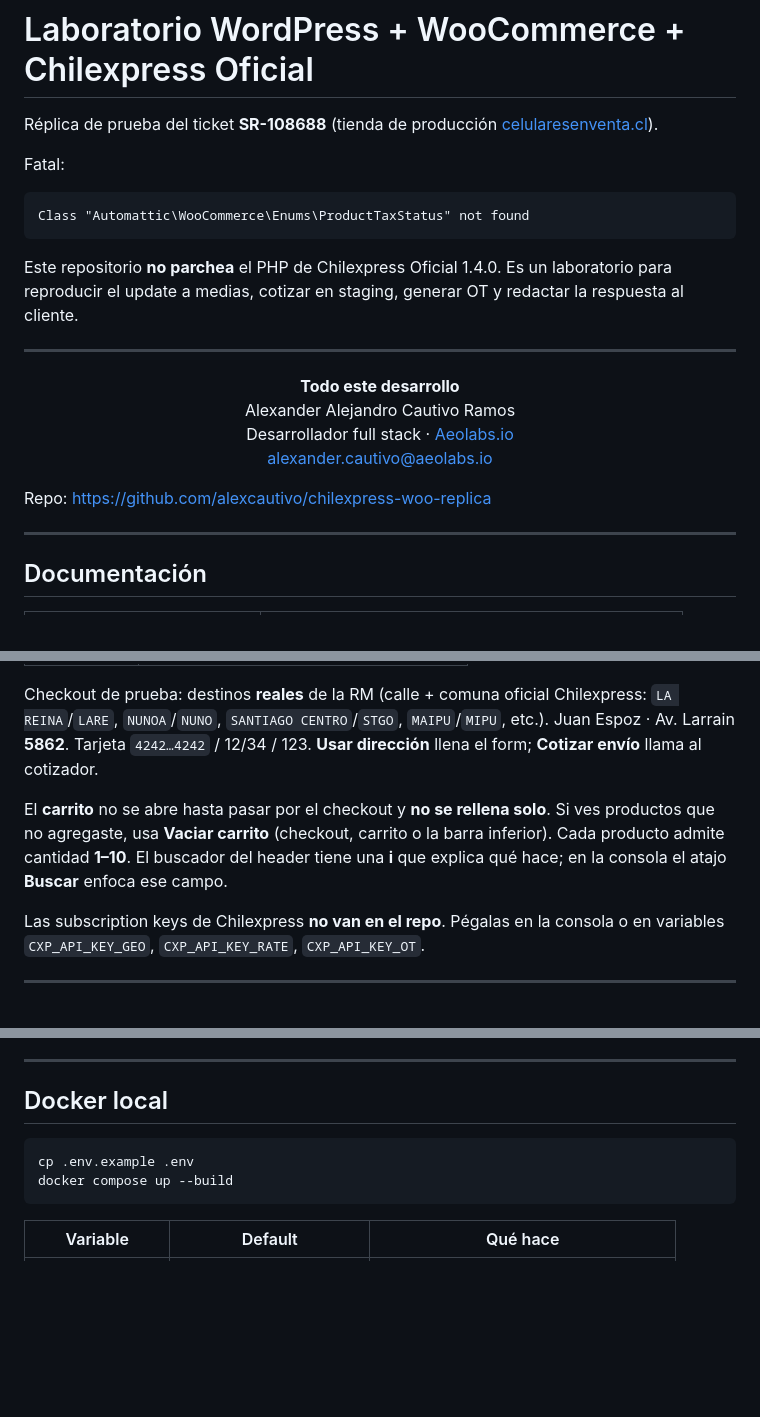
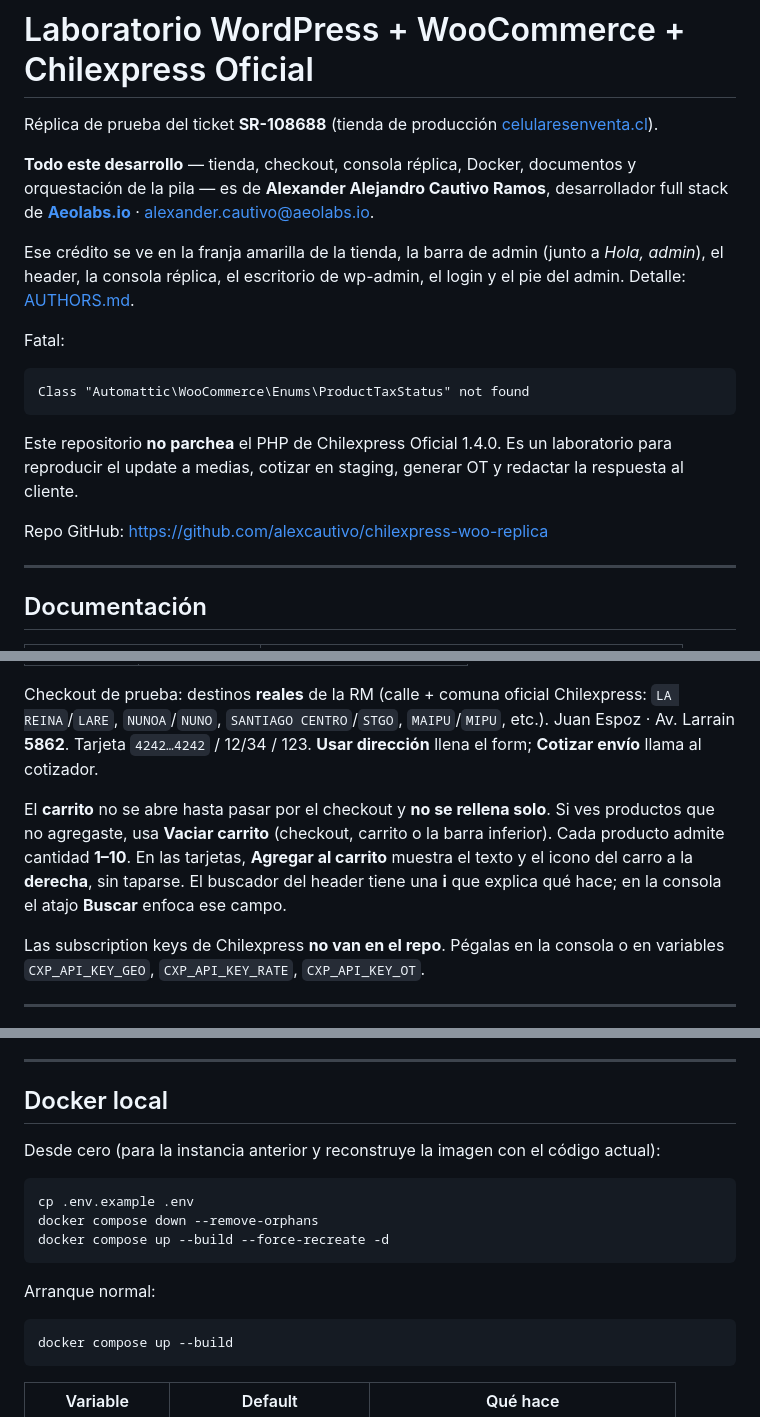
Before and after one commit to alexcautivo/chilexpress-woo-replica, a Markdown page: README.md, 3 parts joined by grey strips. Drawn GitHub-style; blank space fills up the shorter version.

Commit message:
Document the author credit, empty-cart flow, and a from-scratch Docker restart in the README.
Co-authored-by: Cursor <cursoragent@cursor.com>

````diff
--- a/README.md
+++ b/README.md
@@ -1,6 +1,10 @@
 # Laboratorio WordPress + WooCommerce + Chilexpress Oficial
 
 Réplica de prueba del ticket **SR-108688** (tienda de producción [celularesenventa.cl](https://celularesenventa.cl)).
+
+**Todo este desarrollo** — tienda, checkout, consola réplica, Docker, documentos y orquestación de la pila — es de **Alexander Alejandro Cautivo Ramos**, desarrollador full stack de **[Aeolabs.io](https://aeolabs.io)** · [alexander.cautivo@aeolabs.io](mailto:alexander.cautivo@aeolabs.io).
+
+Ese crédito se ve en la franja amarilla de la tienda, la barra de admin (junto a *Hola, admin*), el header, la consola réplica, el escritorio de wp-admin, el login y el pie del admin. Detalle: [AUTHORS.md](AUTHORS.md).
 
 Fatal:
 
@@ -10,16 +14,7 @@ Class "Automattic\WooCommerce\Enums\ProductTaxStatus" not found
 
 Este repositorio **no parchea** el PHP de Chilexpress Oficial 1.4.0. Es un laboratorio para reproducir el update a medias, cotizar en staging, generar OT y redactar la respuesta al cliente.
 
----
-
-<p align="center">
-  <strong>Todo este desarrollo</strong><br>
-  Alexander Alejandro Cautivo Ramos<br>
-  Desarrollador full stack · <a href="https://aeolabs.io">Aeolabs.io</a><br>
-  <a href="mailto:alexander.cautivo@aeolabs.io">alexander.cautivo@aeolabs.io</a>
-</p>
-
-Repo: https://github.com/alexcautivo/chilexpress-woo-replica
+Repo GitHub: https://github.com/alexcautivo/chilexpress-woo-replica
 
 ---
 
@@ -70,7 +65,7 @@ Si la consola muestra otra WP o Woo: **Volver a versiones del cliente**.
 
 Checkout de prueba: destinos **reales** de la RM (calle + comuna oficial Chilexpress: `LA REINA`/`LARE`, `NUNOA`/`NUNO`, `SANTIAGO CENTRO`/`STGO`, `MAIPU`/`MIPU`, etc.). Juan Espoz · Av. Larrain **5862**. Tarjeta `4242…4242` / 12/34 / 123. **Usar dirección** llena el form; **Cotizar envío** llama al cotizador.
 
-El **carrito** no se abre hasta pasar por el checkout y **no se rellena solo**. Si ves productos que no agregaste, usa **Vaciar carrito** (checkout, carrito o la barra inferior). Cada producto admite cantidad **1–10**. El buscador del header tiene una **i** que explica qué hace; en la consola el atajo **Buscar** enfoca ese campo.
+El **carrito** no se abre hasta pasar por el checkout y **no se rellena solo**. Si ves productos que no agregaste, usa **Vaciar carrito** (checkout, carrito o la barra inferior). Cada producto admite cantidad **1–10**. En las tarjetas, **Agregar al carrito** muestra el texto y el icono del carro a la **derecha**, sin taparse. El buscador del header tiene una **i** que explica qué hace; en la consola el atajo **Buscar** enfoca ese campo.
 
 Las subscription keys de Chilexpress **no van en el repo**. Pégalas en la consola o en variables `CXP_API_KEY_GEO`, `CXP_API_KEY_RATE`, `CXP_API_KEY_OT`.
 
@@ -124,8 +119,17 @@ Admin: `/wp-admin/` **con barra final**.
 
 ## Docker local
 
+Desde cero (para la instancia anterior y reconstruye la imagen con el código actual):
+
 ```bash
 cp .env.example .env
+docker compose down --remove-orphans
+docker compose up --build --force-recreate -d
+```
+
+Arranque normal:
+
+```bash
 docker compose up --build
 ```
 
````
Also changed, not shown: other parts of README.md (+2 -0 lines).
